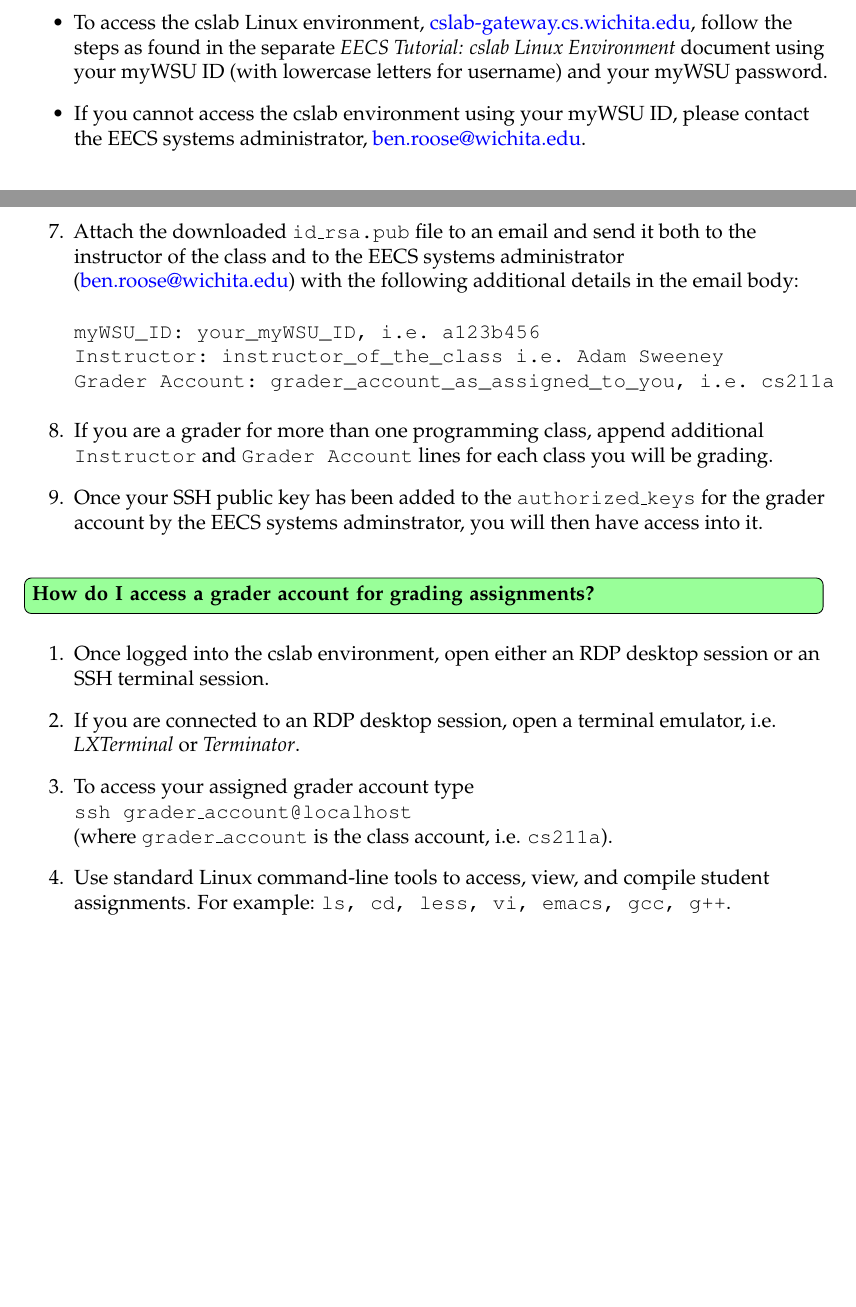
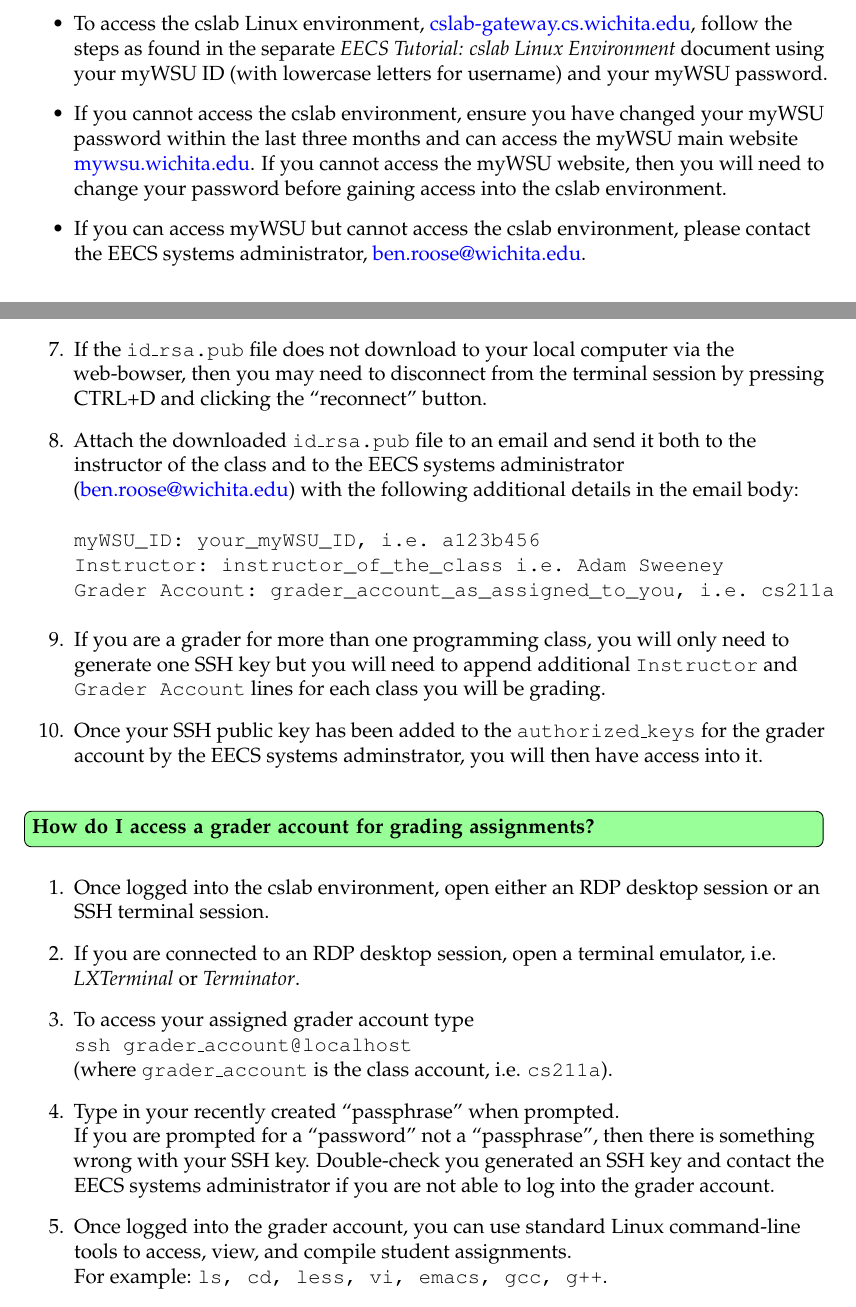
Before and after one commit to benroose/tutorials, a LaTeX document (tex_tutorials/cslab_grader_tutorial.tex): two parts of pages 2 and 3 of 3 before the commit and two parts of pages 2 and 3 of 4 after it, joined at a grey line, cut so that both start at the same text, the shorter picture padded with empty space. Compiled offline with pdfLaTeX.

Commit message:
updated grader tutorial after gtas filed to have common sense

```diff
--- a/tex_tutorials/cslab_grader_tutorial.tex
+++ b/tex_tutorials/cslab_grader_tutorial.tex
@@ -81,7 +81,8 @@
 
 \begin{itemize}
   \item To access the cslab Linux environment, \href{https://cslab-gateway.cs.wichita.edu/}{cslab-gateway.cs.wichita.edu}, follow the steps as found in the separate \textit{EECS Tutorial: cslab Linux Environment} document using your myWSU ID (with lowercase letters for username) and your myWSU password.
-  \item If you cannot access the cslab environment using your myWSU ID, please contact the EECS systems administrator, \href{mailto:ben.roose@wichita.edu}{ben.roose@wichita.edu}.
+  \item If you cannot access the cslab environment, ensure you have changed your myWSU password within the last three months and can access the myWSU main website \href{https://mywsu.wichita.edu}{mywsu.wichita.edu}. If you cannot access the myWSU website, then you will need to change your password before gaining access into the cslab environment.
+  \item If you can access myWSU but cannot access the cslab environment, please contact the EECS systems administrator, \href{mailto:ben.roose@wichita.edu}{ben.roose@wichita.edu}.
 \end{itemize}
 
 %------------------------------------------------
@@ -116,14 +117,15 @@
       \textbf{You are required to use a passphrase for your SSH key to access grader accounts.}
 
   \item Download your SSH public key file to your local computer by typing \break
-  \texttt{guacget $\sim$/.ssh/id\_rsa.pub}
+    \texttt{guacget $\sim$/.ssh/id\_rsa.pub}
+  \item If the \texttt{id\_rsa.pub} file does not download to your local computer via the web-bowser, then you may need to disconnect from the terminal session by pressing CTRL+D and clicking the ``reconnect'' button.
   \item Attach the downloaded \texttt{id\_rsa.pub} file to an email and send it both to the instructor of the class and to the EECS systems administrator (\href{mailto:ben.roose@wichita.edu}{ben.roose@wichita.edu}) with the following additional details in the email body:
 \begin{verbatim}
 myWSU_ID: your_myWSU_ID, i.e. a123b456
 Instructor: instructor_of_the_class i.e. Adam Sweeney
 Grader Account: grader_account_as_assigned_to_you, i.e. cs211a
 \end{verbatim}
-  \item If you are a grader for more than one programming class, append additional \texttt{Instructor} and \texttt{Grader Account} lines for each class you will be grading.
+  \item If you are a grader for more than one programming class, you will only need to generate one SSH key but you will need to append additional \texttt{Instructor} and \texttt{Grader Account} lines for each class you will be grading.
  \item Once your SSH public key has been added to the \texttt{authorized\_keys} for the grader account by the EECS systems adminstrator, you will then have access into it.
 \end{enumerate}
 
@@ -136,7 +138,10 @@ Grader Account: grader_account_as_assigned_to_you, i.e. cs211a
   \item To access your assigned grader account type \break
 \texttt{ssh grader\_account@localhost} \break
 (where \texttt{grader\_account} is the class account, i.e. \texttt{cs211a}).
-  \item Use standard Linux command-line tools to access, view, and compile student assignments. For example: \texttt{ls, cd, less, vi, emacs, gcc, g++}.
+\item Type in your recently created ``passphrase'' when prompted. \break
+  If you are prompted for a ``password'' not a ``passphrase'', then there is something wrong with your SSH key. Double-check you generated an SSH key and contact the EECS systems administrator if you are not able to log into the grader account.
+  \item Once logged into the grader account, you can use standard Linux command-line tools to access, view, and compile student assignments. \break
+    For example: \texttt{ls, cd, less, vi, emacs, gcc, g++}.
   \item You will find each submitted student assignment in the directory \break
     \texttt{$\sim$/handin/assign/\textit{assignment\_\#}/\textit{student\_myWSU\_ID}/}
   \item If a student submitted an assignment late, you will find it in the directory \break
```
Also changed, not shown: tex_tutorials/eecs_tutorial_cslab_graders.pdf, tex_tutorials/cslab_grader_tutorial.tex (2 more changed lines).
